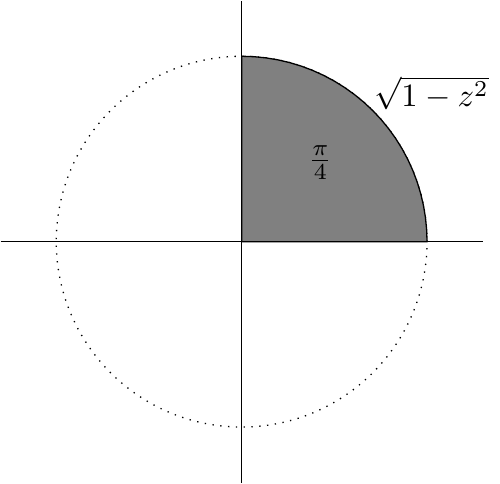
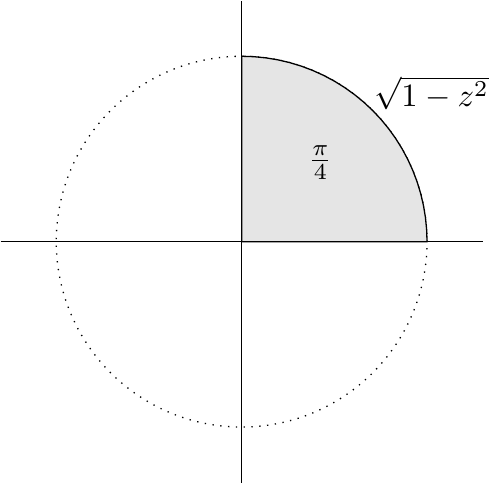
Before and after one commit to raw-bacon/ana1-notes, a LaTeX figure (chapter5/images/circle-area.tex): the whole page. Compiled offline with pdfLaTeX.

Commit message:
fix color in quarter circle

```diff
--- a/chapter5/images/circle-area.tex
+++ b/chapter5/images/circle-area.tex
@@ -6,7 +6,7 @@
   \draw (-1.3, 0) -- (1.3, 0);
   \draw (0, -1.3) -- (0, 1.3);
   \draw[dotted] (0, 0) circle (1);
-  \draw[fill=gray, domain=0:90] plot
+  \draw[fill=black!10, domain=0:90] plot
   ({cos(\x)}, {sin(\x)})
   -- (0, 0) -- cycle;
 \node at (38:1.3) {$\sqrt{1-z^2}$};
```
